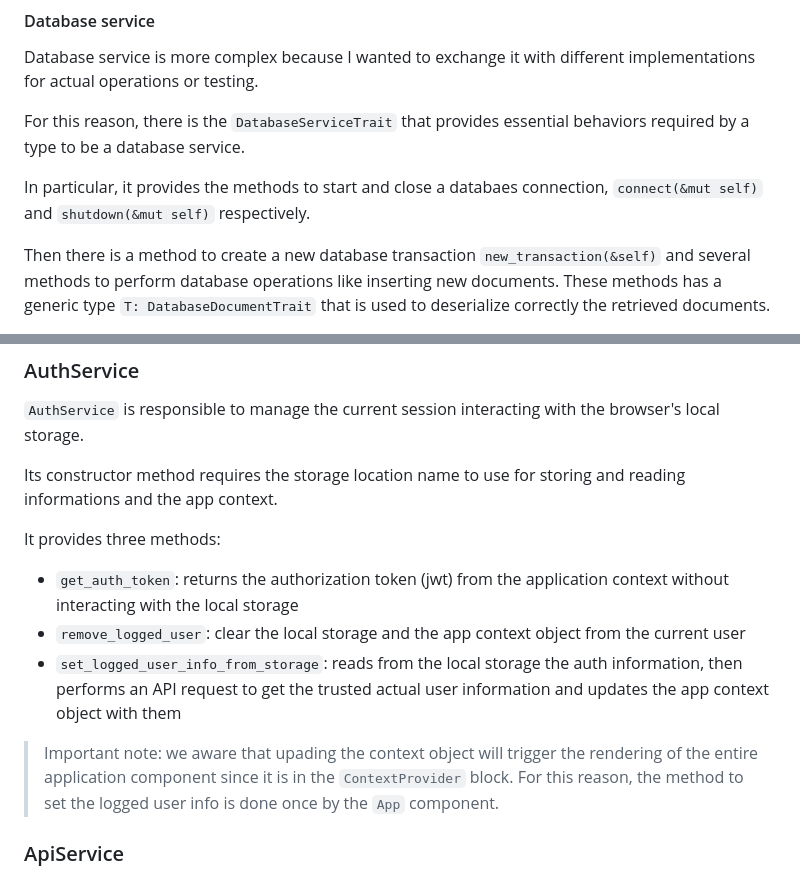
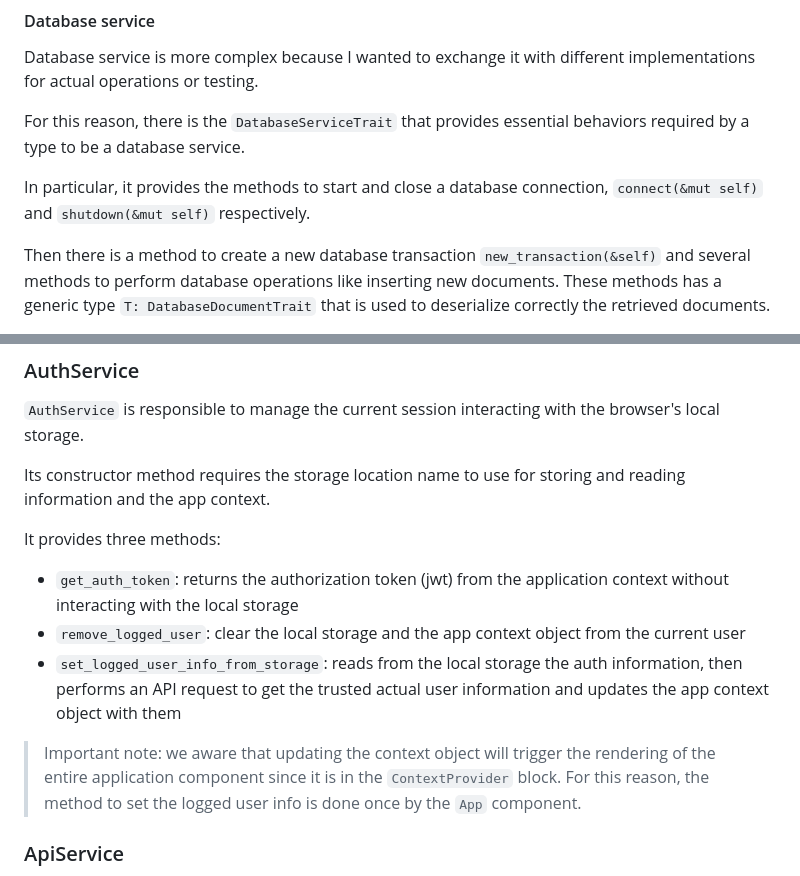
Before and after one commit to alelavelli/rust-fullstack-web-application, a Markdown page: README.md, 2 parts joined by grey strips. Drawn GitHub-style.

```diff
--- a/README.md
+++ b/README.md
@@ -135,7 +135,7 @@ Database service is more complex because I wanted to exchange it with different
 
 For this reason, there is the `DatabaseServiceTrait` that provides essential behaviors required by a type to be a database service.
 
-In particular, it provides the methods to start and close a databaes connection, `connect(&mut self)` and `shutdown(&mut self)` respectively.
+In particular, it provides the methods to start and close a database connection, `connect(&mut self)` and `shutdown(&mut self)` respectively.
 
 Then there is a method to create a new database transaction `new_transaction(&self)` and several methods to perform database operations like inserting new documents.
 These methods has a generic type `T: DatabaseDocumentTrait` that is used to deserialize correctly the retrieved documents.
@@ -301,7 +301,7 @@ The `AppContext` object is stored inside a state handle so that it can be cloned
 
 `AuthService` is responsible to manage the current session interacting with the browser's local storage.
 
-Its constructor method requires the storage location name to use for storing and reading informations and the app context.
+Its constructor method requires the storage location name to use for storing and reading information and the app context.
 
 It provides three methods:
 
@@ -309,7 +309,7 @@ It provides three methods:
 - `remove_logged_user`: clear the local storage and the app context object from the current user
 - `set_logged_user_info_from_storage`: reads from the local storage the auth information, then performs an API request to get the trusted actual user information and updates the app context object with them
 
-> Important note: we aware that upading the context object will trigger the rendering of the entire application component since it is in the `ContextProvider` block.
+> Important note: we aware that updating the context object will trigger the rendering of the entire application component since it is in the `ContextProvider` block.
 > For this reason, the method to set the logged user info is done once by the `App` component.
 
 ### ApiService
```
Also changed, not shown: other parts of README.md (+7 -7 lines).
